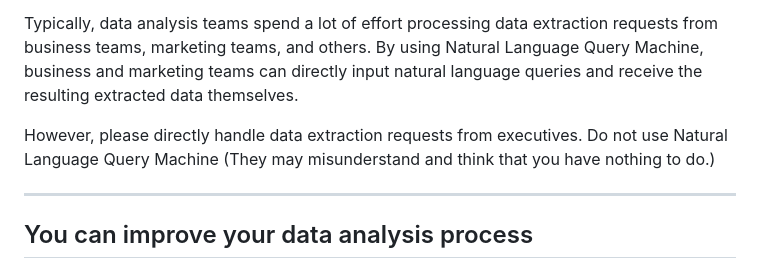
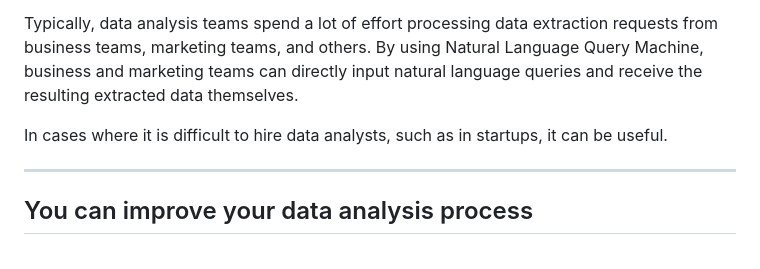
Before and after one commit to bluesyblues/natural-language-query-machine, a Markdown page: README.md, the part around the change. GitHub-like rendering.

```diff
--- a/README.md
+++ b/README.md
@@ -4,7 +4,7 @@ Natural Language Query Machine takes natural language queries as input, uses Cha
 
 Typically, data analysis teams spend a lot of effort processing data extraction requests from business teams, marketing teams, and others. By using Natural Language Query Machine, business and marketing teams can directly input natural language queries and receive the resulting extracted data themselves.
 
-However, please directly handle data extraction requests from executives. Do not use Natural Language Query Machine (They may misunderstand and think that you have nothing to do.)
+In cases where it is difficult to hire data analysts, such as in startups, it can be useful.
 
 -----------
 ## You can improve your data analysis process
```
